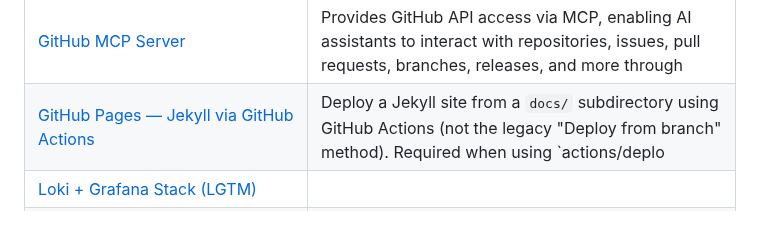
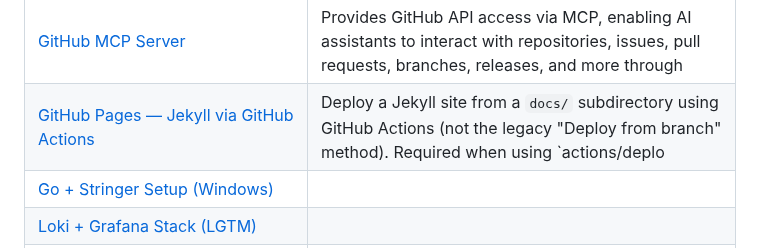
Before and after one commit to 7ports/project-alexandria, a Markdown page: README.md, the part around the change. Drawn GitHub-style; blank space fills up the shorter version.

Commit message:
docs: sync README guides table [skip ci]

```diff
--- a/README.md
+++ b/README.md
@@ -109,6 +109,7 @@ In your first conversation after installing, ask Claude to call `get_onboarding`
 | [GitHub CLI (gh)](guides/github-cli.md) | The GitHub CLI (`gh`) provides GitHub functionality directly from the terminal — pull requests, issues, releases, gists, GitHub Actions, Pages deploym |
 | [GitHub MCP Server](guides/github-mcp-server.md) | Provides GitHub API access via MCP, enabling AI assistants to interact with repositories, issues, pull requests, branches, releases, and more through  |
 | [GitHub Pages — Jekyll via GitHub Actions](guides/github-pages-jekyll-actions.md) | Deploy a Jekyll site from a `docs/` subdirectory using GitHub Actions (not the legacy "Deploy from branch" method). Required when using `actions/deplo |
+| [Go + Stringer Setup (Windows)](guides/go-stringer.md) |  |
 | [Loki + Grafana Stack (LGTM)](guides/loki-grafana-stack.md) |  |
 | [MapLibre GL JS + react-map-gl Setup Guide](guides/maplibre-react-map-gl.md) | MapLibre GL JS is an open-source fork of Mapbox GL JS. `react-map-gl` v8 provides a React adapter that works with both MapLibre and Mapbox. Together t |
 | [MapLibre Vessel Animation — lerp + requestAnimationFrame](guides/maplibre-vessel-animation.md) |  |
```
